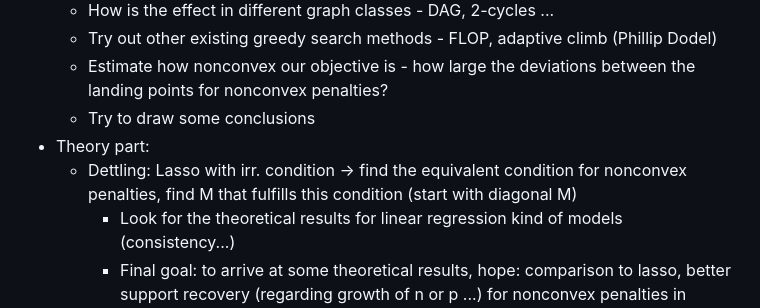
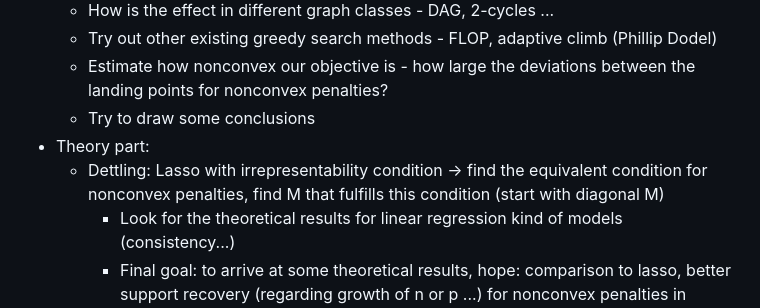
Before and after one commit to rlawnsiiiii/Nonconvex-penalties-for-Graphical-Continuous-Lyapunov-Models, a Markdown page: plan.md, the part around the change. Rendered like a GitHub page.

Commit message:
fix typo

```diff
--- a/plan.md
+++ b/plan.md
@@ -79,7 +79,7 @@ PENALIZED ESTIMATION](https://arxiv.org/pdf/1210.5992)
     - Estimate how nonconvex our objective is - how large the deviations between the landing points for nonconvex penalties?
     - Try to draw some conclusions
 - Theory part:
-    - Dettling: Lasso with irr. condition -> find the equivalent condition for nonconvex penalties, find M that fulfills this condition (start with diagonal M)
+    - Dettling: Lasso with irrepresentability condition -> find the equivalent condition for nonconvex penalties, find M that fulfills this condition (start with diagonal M)
         - Look for the theoretical results for linear regression kind of models (consistency...)
         - Final goal: to arrive at some theoretical results, hope: comparison to lasso, better support recovery (regarding growth of n or p ...) for nonconvex penalties in certain settings (graph classes .....)
         - PDW kind of proof - what is the equivalent kind for nonconvex penalties?
```
